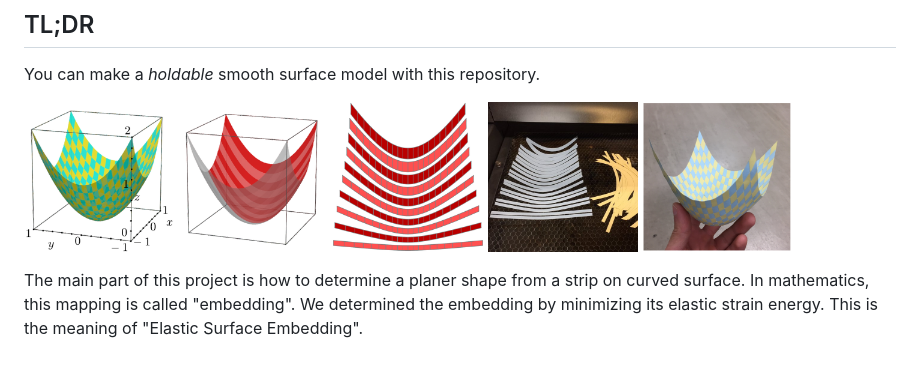
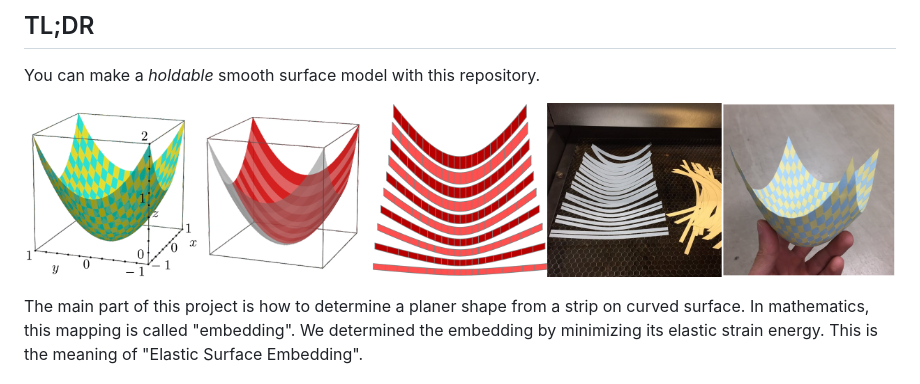
Before and after one commit to hyrodium/ElasticSurfaceEmbedding.jl, a Markdown page: README.md, the part around the change. Rendered like a GitHub page; pictures changed too: docs/src/img/overview.png (added).

Commit message:
update overview image

```diff
--- a/README.md
+++ b/README.md
@@ -3,7 +3,7 @@
 ## TL;DR
 You can make a *holdable* smooth surface model with this repository.
 
-<img src="docs/src/img/Paraboloid1.png" height="150"> <img src="docs/src/img/Paraboloid2.png" height="150"> <img src="docs/src/img/Paraboloid3.png" height="150"> <img src="docs/src/img/Paraboloid4.jpg" height="150"> <img src="docs/src/img/Paraboloid5.png" height="150">
+![](docs/src/img/overview.png)
 
 The main part of this project is how to determine a planer shape from a strip on curved surface.
 In mathematics, this mapping is called "embedding".
```
